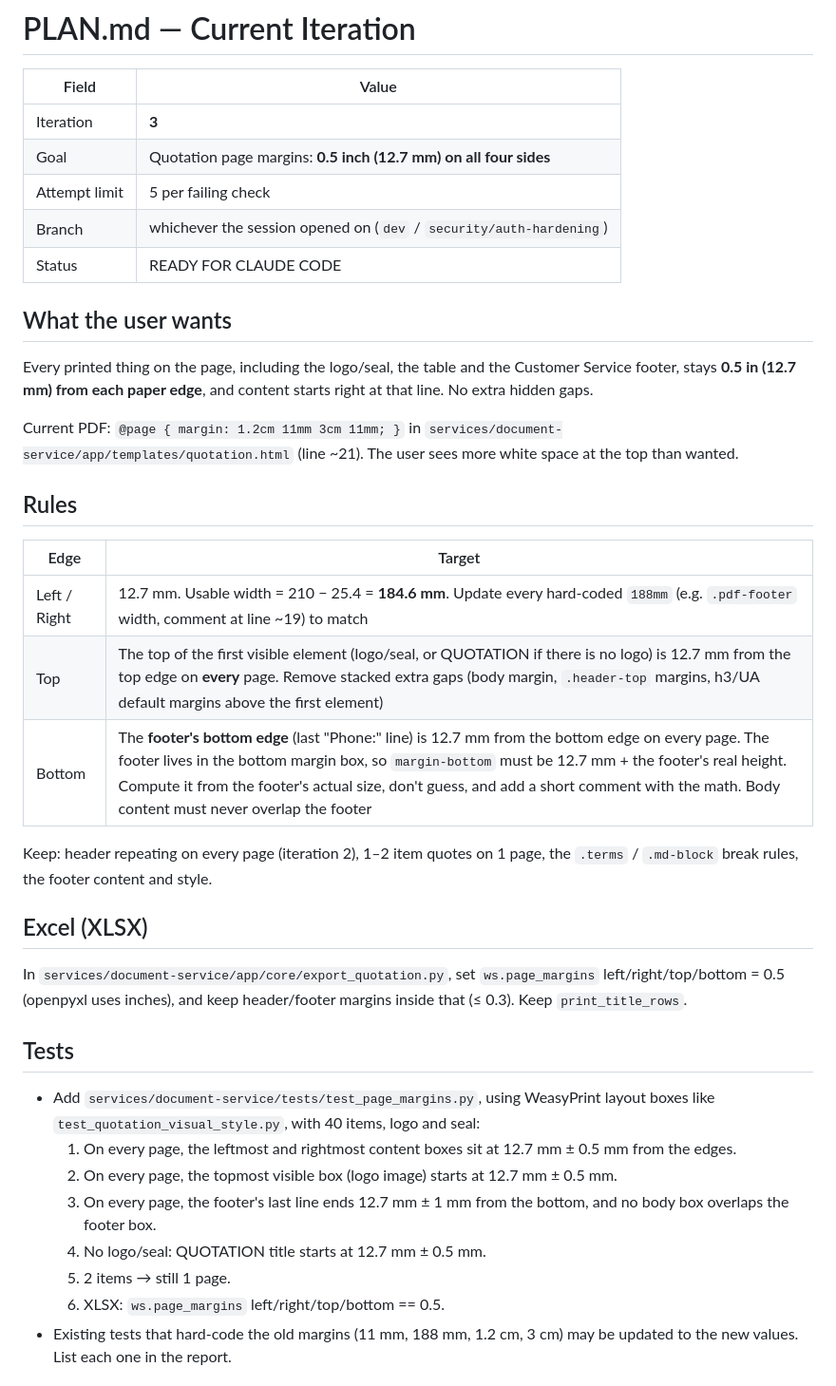
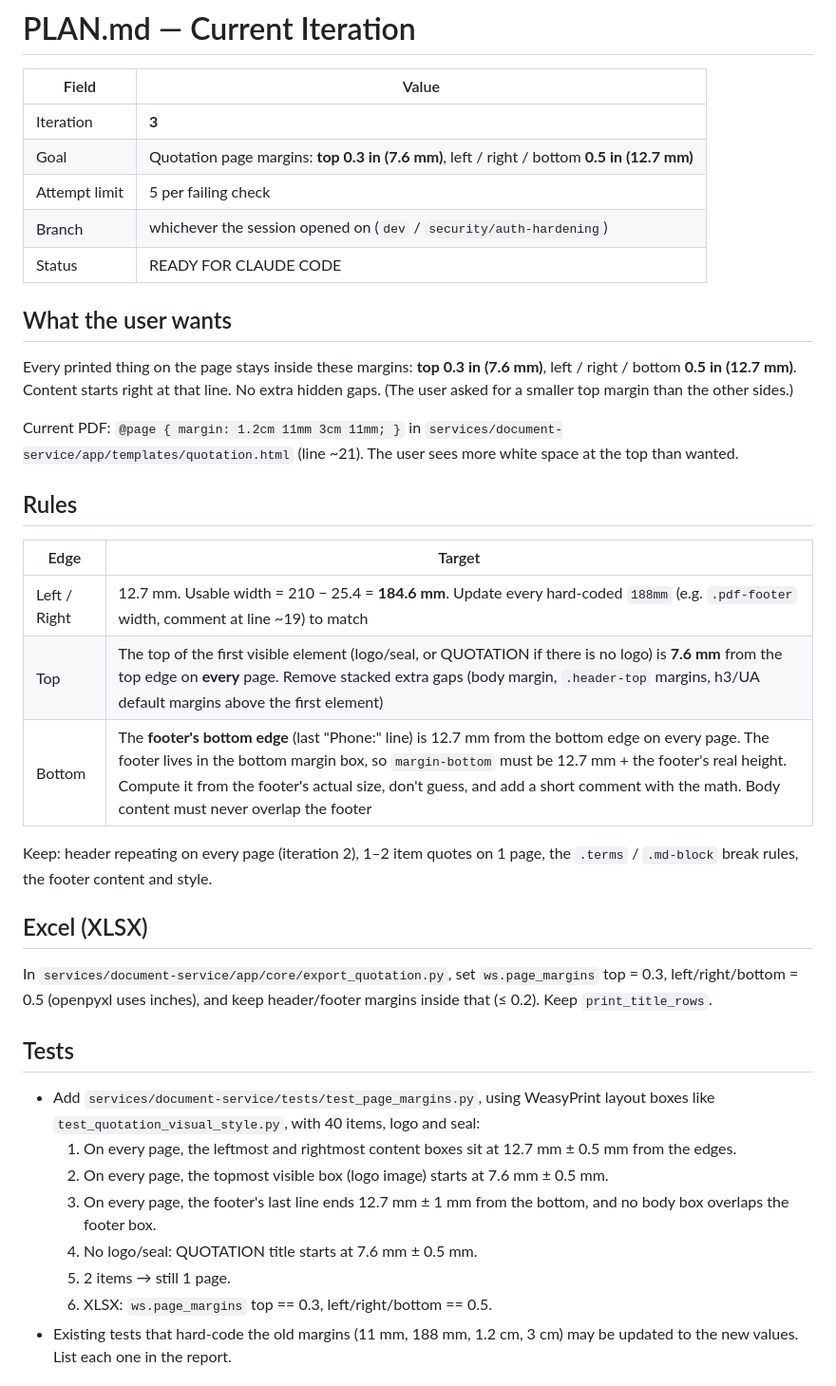
Before and after one commit to kaungkyaw3124/doc-mgmt, a Markdown page: loop/PLAN.md, the part around the change. Shown at 95% size. Rendered like a GitHub page.

Commit message:
loop: iteration 3 — smaller top margin (0.3in)
Co-Authored-By: Claude Opus 5.5 <noreply@anthropic.com>
Claude-Session: https://claude.ai/code/session_016U61nCQN5GubpoSLkdsqik

```diff
--- a/loop/PLAN.md
+++ b/loop/PLAN.md
@@ -3,15 +3,16 @@
 | Field | Value |
 |---|---|
 | Iteration | **3** |
-| Goal | Quotation page margins: **0.5 inch (12.7 mm) on all four sides** |
+| Goal | Quotation page margins: **top 0.3 in (7.6 mm)**, left / right / bottom **0.5 in (12.7 mm)** |
 | Attempt limit | 5 per failing check |
 | Branch | whichever the session opened on (`dev` / `security/auth-hardening`) |
 | Status | READY FOR CLAUDE CODE |
 
 ## What the user wants
-Every printed thing on the page, including the logo/seal, the table and the
-Customer Service footer, stays **0.5 in (12.7 mm) from each paper edge**,
-and content starts right at that line. No extra hidden gaps.
+Every printed thing on the page stays inside these margins: **top 0.3 in
+(7.6 mm)**, left / right / bottom **0.5 in (12.7 mm)**. Content starts right
+at that line. No extra hidden gaps. (The user asked for a smaller top margin
+than the other sides.)
 
 Current PDF: `@page { margin: 1.2cm 11mm 3cm 11mm; }` in
 `services/document-service/app/templates/quotation.html` (line ~21).
@@ -21,7 +22,7 @@ The user sees more white space at the top than wanted.
 | Edge | Target |
 |---|---|
 | Left / Right | 12.7 mm. Usable width = 210 − 25.4 = **184.6 mm**. Update every hard-coded `188mm` (e.g. `.pdf-footer` width, comment at line ~19) to match |
-| Top | The top of the first visible element (logo/seal, or QUOTATION if there is no logo) is 12.7 mm from the top edge on **every** page. Remove stacked extra gaps (body margin, `.header-top` margins, h3/UA default margins above the first element) |
+| Top | The top of the first visible element (logo/seal, or QUOTATION if there is no logo) is **7.6 mm** from the top edge on **every** page. Remove stacked extra gaps (body margin, `.header-top` margins, h3/UA default margins above the first element) |
 | Bottom | The **footer's bottom edge** (last "Phone:" line) is 12.7 mm from the bottom edge on every page. The footer lives in the bottom margin box, so `margin-bottom` must be 12.7 mm + the footer's real height. Compute it from the footer's actual size, don't guess, and add a short comment with the math. Body content must never overlap the footer |
 
 Keep: header repeating on every page (iteration 2), 1–2 item quotes on 1 page,
@@ -29,18 +30,18 @@ the `.terms` / `.md-block` break rules, the footer content and style.
 
 ## Excel (XLSX)
 In `services/document-service/app/core/export_quotation.py`, set
-`ws.page_margins` left/right/top/bottom = 0.5 (openpyxl uses inches), and
-keep header/footer margins inside that (≤ 0.3). Keep `print_title_rows`.
+`ws.page_margins` top = 0.3, left/right/bottom = 0.5 (openpyxl uses inches),
+and keep header/footer margins inside that (≤ 0.2). Keep `print_title_rows`.
 
 ## Tests
 - Add `services/document-service/tests/test_page_margins.py`, using WeasyPrint
   layout boxes like `test_quotation_visual_style.py`, with 40 items, logo and seal:
   1. On every page, the leftmost and rightmost content boxes sit at 12.7 mm ± 0.5 mm from the edges.
-  2. On every page, the topmost visible box (logo image) starts at 12.7 mm ± 0.5 mm.
+  2. On every page, the topmost visible box (logo image) starts at 7.6 mm ± 0.5 mm.
   3. On every page, the footer's last line ends 12.7 mm ± 1 mm from the bottom, and no body box overlaps the footer box.
-  4. No logo/seal: QUOTATION title starts at 12.7 mm ± 0.5 mm.
+  4. No logo/seal: QUOTATION title starts at 7.6 mm ± 0.5 mm.
   5. 2 items → still 1 page.
-  6. XLSX: `ws.page_margins` left/right/top/bottom == 0.5.
+  6. XLSX: `ws.page_margins` top == 0.3, left/right/bottom == 0.5.
 - Existing tests that hard-code the old margins (11 mm, 188 mm, 1.2 cm, 3 cm)
   may be updated to the new values. List each one in the report.
 
```
